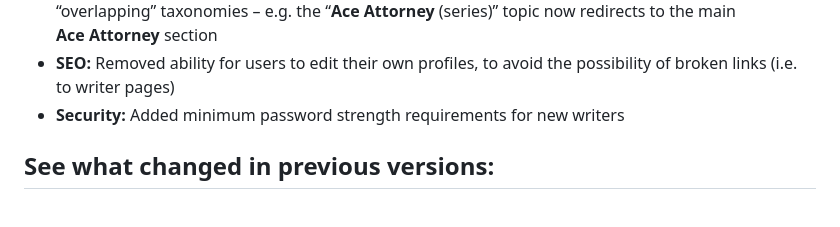
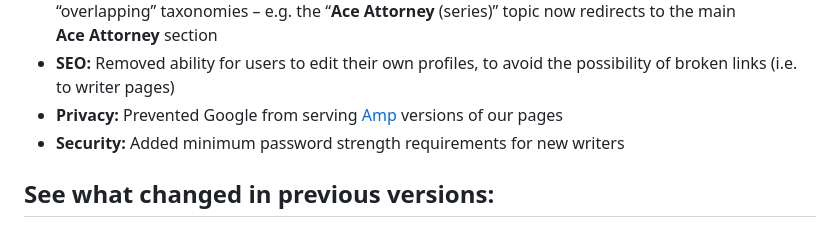
Before and after one commit to CriticalChicken/V2, a Markdown page: CHANGELOG.md, the part around the change. GitHub-like rendering.

```diff
--- a/CHANGELOG.md
+++ b/CHANGELOG.md
@@ -39,6 +39,7 @@
   - Added permanent redirects for the old-style links
 - **Improvement/SEO:** New `ChickenDefender` function automatically, permanently redirects &ldquo;overlapping&rdquo; taxonomies &ndash; e.g. the &ldquo;**Ace&nbsp;Attorney** (series)&rdquo; topic now redirects to the main **Ace&nbsp;Attorney** section
 - **SEO:** Removed ability for users to edit their own profiles, to avoid the possibility of broken links (i.e. to writer pages)
+- **Privacy:** Prevented Google from serving [Amp](https://en.wikipedia.org/wiki/Accelerated_Mobile_Pages) versions of our pages
 - **Security:** Added minimum password strength requirements for new writers
 
 ## See what changed in previous versions:
```
